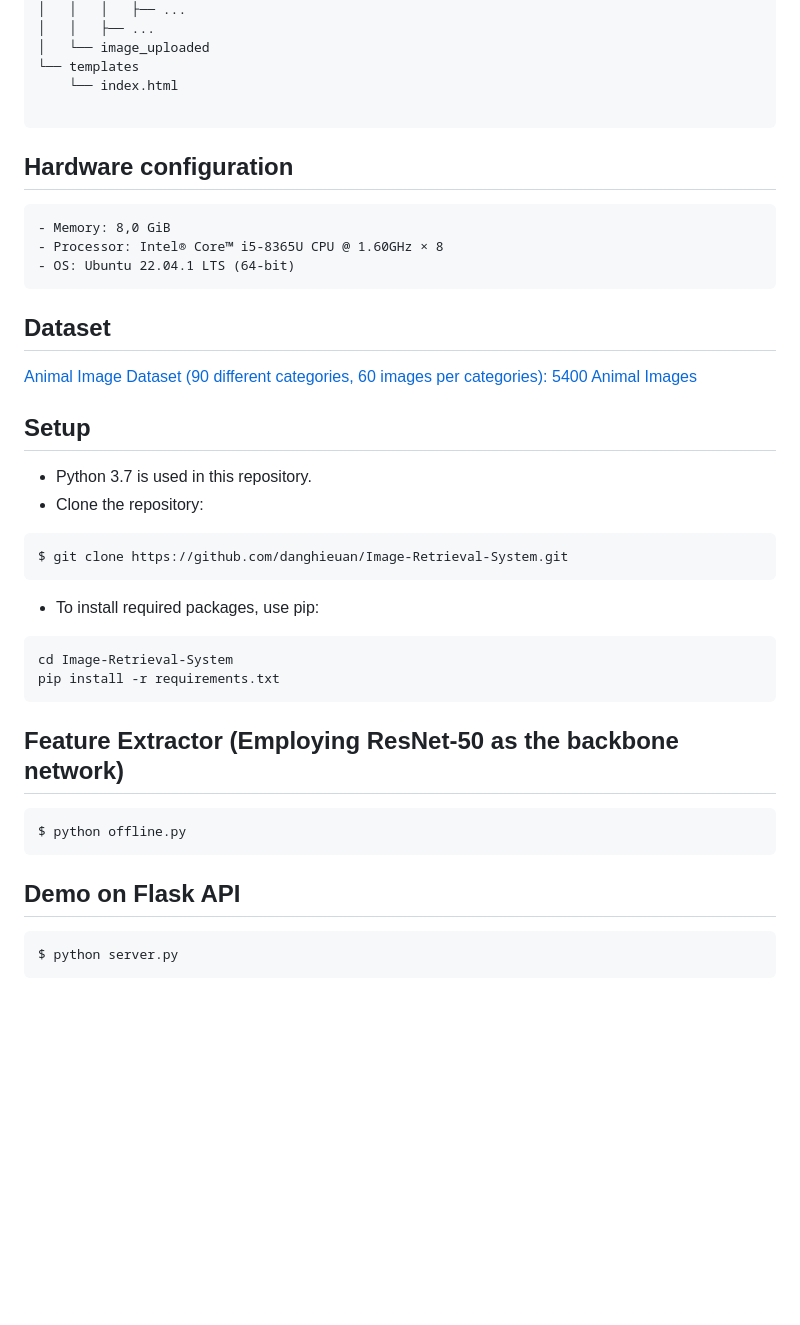
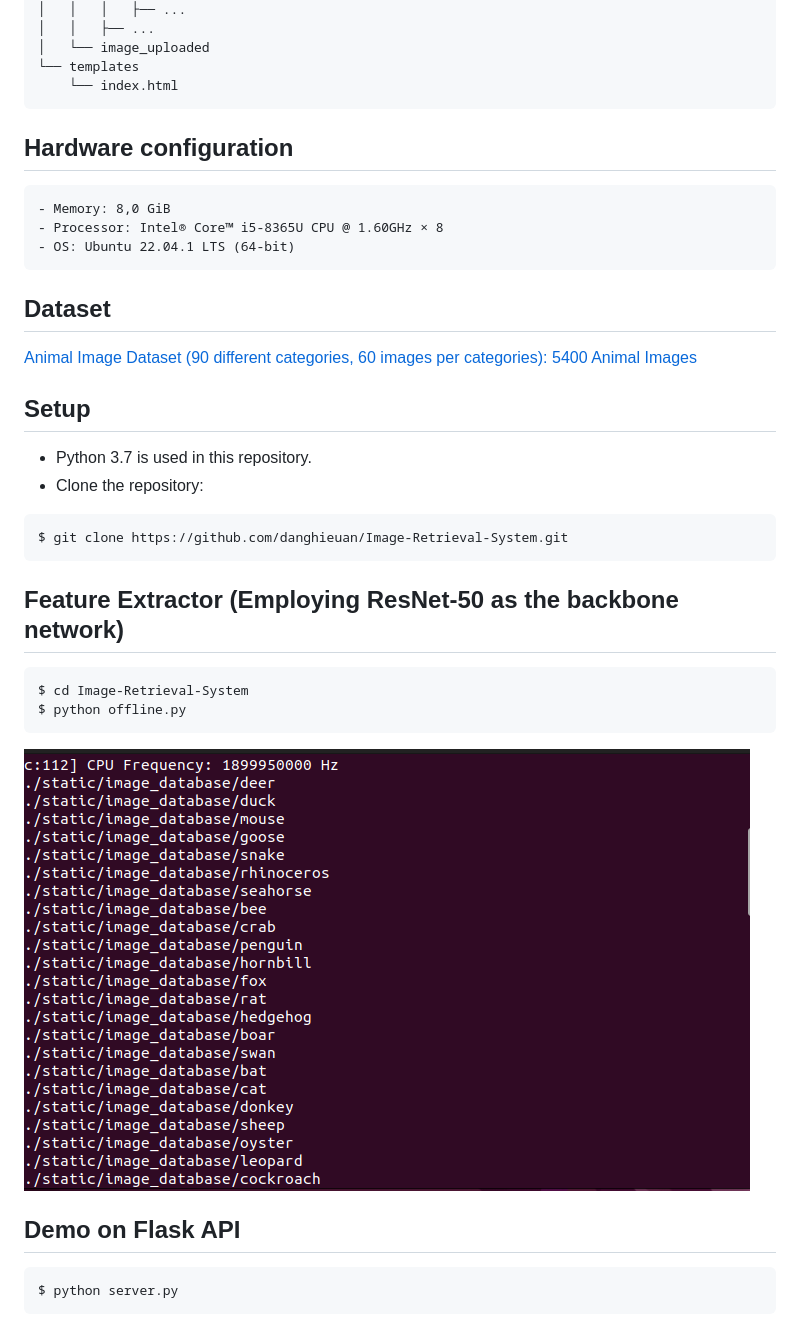
Before and after one commit to danghieuan/image-retrieval-system, a Markdown page: README.md, the part around the change printed below. Drawn GitHub-style; pictures changed too: repo_img/offline_py.png (added); blank space fills up the shorter version.

Commit message:
add demo image

````diff
--- a/README.md
+++ b/README.md
@@ -41,10 +41,11 @@ Convolutional Neural Network (ResNet50) + Cosine Similarity
 │   └── image_uploaded
 └── templates
     └── index.html
-
 ```
 
+
 ## Hardware configuration
+
 ```
 - Memory: 8,0 GiB
 - Processor: Intel® Core™ i5-8365U CPU @ 1.60GHz × 8
@@ -57,27 +58,25 @@ Convolutional Neural Network (ResNet50) + Cosine Similarity
 [Animal Image Dataset (90 different categories, 60 images per categories): 5400 Animal Images](https://www.kaggle.com/datasets/iamsouravbanerjee/animal-image-dataset-90-different-animals)
 
 
-
 ## Setup
 - Python 3.7 is used in this repository.
 - Clone the repository:
 ```
 $ git clone https://github.com/danghieuan/Image-Retrieval-System.git
 ```
-- To install required packages, use pip:
-```
-cd Image-Retrieval-System
-pip install -r requirements.txt
-```
+
 
 ## Feature Extractor (Employing ResNet-50 as the backbone network)
 
 ```
+$ cd Image-Retrieval-System
 $ python offline.py
 ```
+![offline!](./repo_img/offline_py.png)
 
 
 ## Demo on Flask API
+
 ```
 $ python server.py
 ```
````
Also changed, not shown: other parts of README.md (+8 -5 lines), repo_img/demo.png (added), repo_img/system_flowcharts.png (added).
